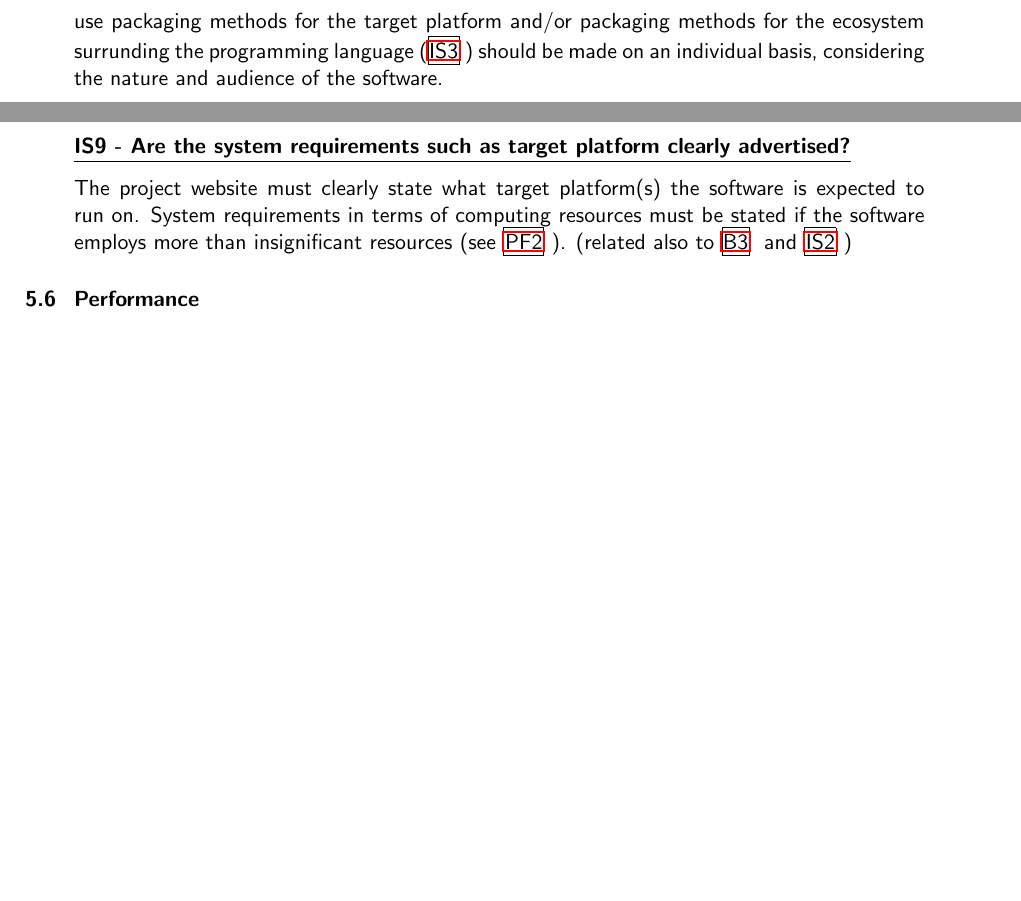
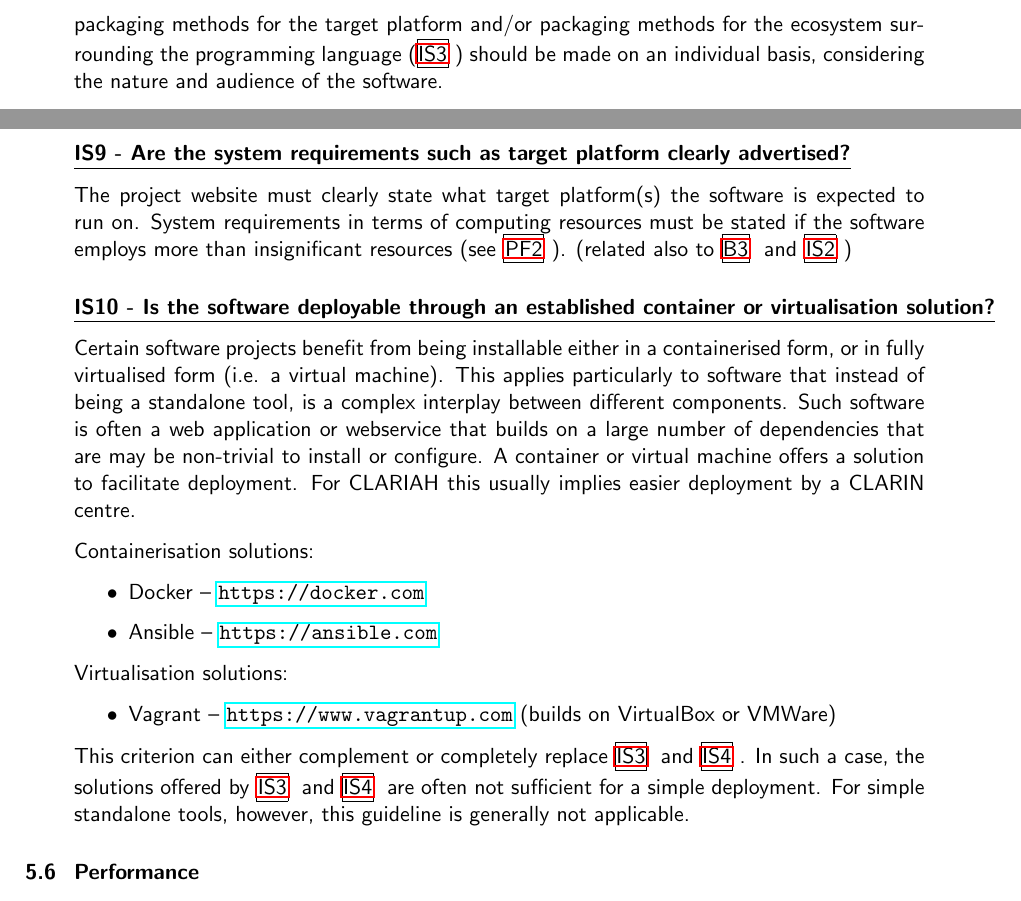
Before and after one commit to CLARIAH/software-quality-guidelines, a LaTeX document (softwareguidelines.tex): two parts of pages 23 and 24 of 39 before the commit and two parts of pages 23 and 24 of 40 after it, joined at a grey line, cut so that both start at the same text, the shorter picture padded with empty space. Compiled offline with pdfLaTeX.

Commit message:
Added IS10 criterion: Is the software deployable through an established container or virtualisation solution? (solves issue #6)

```diff
--- a/softwareguidelines.tex
+++ b/softwareguidelines.tex
@@ -1184,16 +1184,8 @@ by a wider audience, it is recommended to package it in the appropriate form.
 This may however conflict with IS3, be rendered obsolete by \refcrit{IS3}, or
 render \refcrit{IS3}
 obsolete. The decision whether to use packaging methods for the target platform
-and/or packaging methods for the ecosystem surrunding the programming language
+and/or packaging methods for the ecosystem surrounding the programming language
 (\refcrit{IS3}) should be
-% * <reinierdevalk@gmail.com> 2016-03-30T15:58:41.118Z:
-%
-% > decision form of installation that takes precedence
-%
-% I don't understand this sentence; it looks something is either missing or superfluous?
-%
-% ^.
-%<proycon@anaproy.nl> 2016-04-06:  Right, I rephrased it completely
 made on an individual basis, considering the nature and audience of the
 software.
 
@@ -1272,6 +1264,37 @@ The project website must clearly state what target platform(s) the software is e
 System requirements in terms of computing resources must be stated if the
 software employs more than insignificant resources (see \refcrit{PF2}).
 (related also to \refcrit{B3} and \refcrit{IS2})
+
+\newcommand{\isTenID}{IS10}
+\newcommand{\isTenText}{Is the software deployable through an established container or virtualisation solution?}
+\criterion{\isTenID}{\isTenText}
+
+Certain software projects benefit from being installable either in a
+containerised form, or in fully virtualised form (i.e. a virtual machine). This
+applies particularly to software that instead of being a standalone tool, is a
+complex interplay between different components. Such software is often a web
+application or webservice that builds on a large number of dependencies that
+are may be non-trivial to install or configure. A container or virtual machine
+offers a solution to facilitate deployment. For CLARIAH this usually implies
+easier deployment by a CLARIN centre.
+
+Containerisation solutions:
+
+\begin{itemize}
+    \item Docker -- \url{https://docker.com}
+    \item Ansible -- \url{https://ansible.com}
+\end{itemize}
+
+Virtualisation solutions:
+
+\begin{itemize}
+    \item Vagrant -- \url{https://www.vagrantup.com} (builds on VirtualBox or VMWare)
+\end{itemize}
+
+This criterion can either complement or completely replace \refcrit{IS3} and
+\refcrit{IS4}. In such a case, the solutions offered by \refcrit{IS3} and
+\refcrit{IS4} are often not sufficient for a simple deployment. For simple
+standalone tools, however, this guideline is generally not applicable.
 
 %\CheckTable
 
```
Also changed, not shown: softwareguidelines.pdf.
